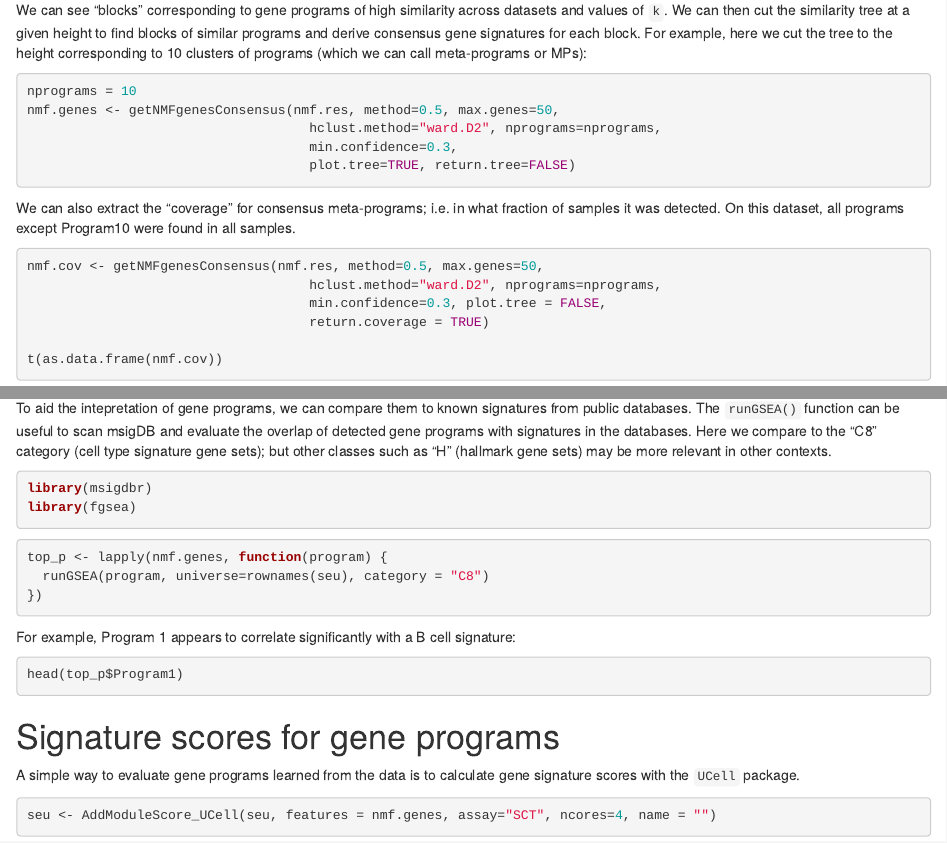
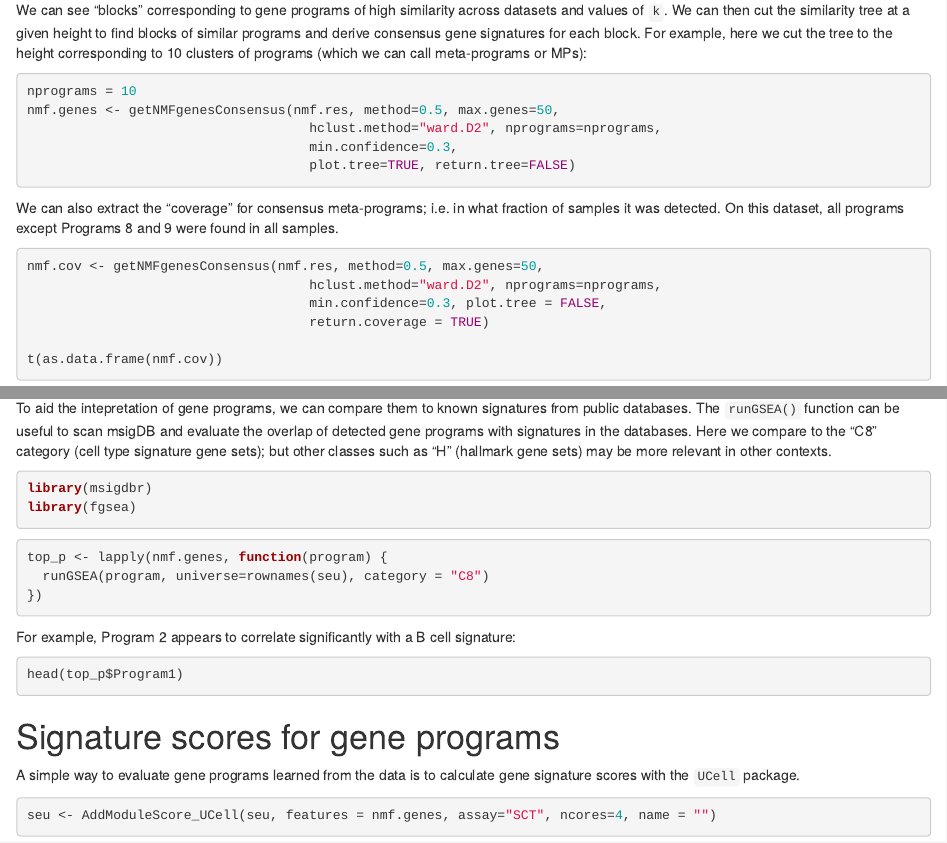
Before and after one commit to carmonalab/GeneNMF.demo, an R Markdown document (NMF_demo_PBMC.Rmd): the page in a window 1100 px wide, from 1740 px down, and a second part further down, joined at a grey line. Rendered offline with R 4.5, knitr and Pandoc, with nearby package versions; the code chunks are not run, so their results and figures are left out; drawn as R Markdown's standard HTML page in place of the format the file asks for.

Commit message:
Update with latest version

````diff
--- a/NMF_demo_PBMC.Rmd
+++ b/NMF_demo_PBMC.Rmd
@@ -117,7 +117,7 @@ nmf.genes <- getNMFgenesConsensus(nmf.res, method=0.5, max.genes=50,
                                     plot.tree=TRUE, return.tree=FALSE)
 ```
 
-We can also extract the "coverage" for consensus meta-programs; i.e. in what fraction of samples it was detected. On this dataset, all programs except Program10 were found in all samples.
+We can also extract the "coverage" for consensus meta-programs; i.e. in what fraction of samples it was detected. On this dataset, all programs except Programs 8 and 9 were found in all samples.
 
 ```{r}
 nmf.cov <- getNMFgenesConsensus(nmf.res, method=0.5, max.genes=50,
@@ -149,7 +149,7 @@ top_p <- lapply(nmf.genes, function(program) {
 })
 ```
 
-For example, Program 1 appears to correlate significantly with a B cell signature:
+For example, Program 2 appears to correlate significantly with a B cell signature:
 ```{r}
 head(top_p$Program1)
 ```
````
Also changed, not shown: 1 other file.
